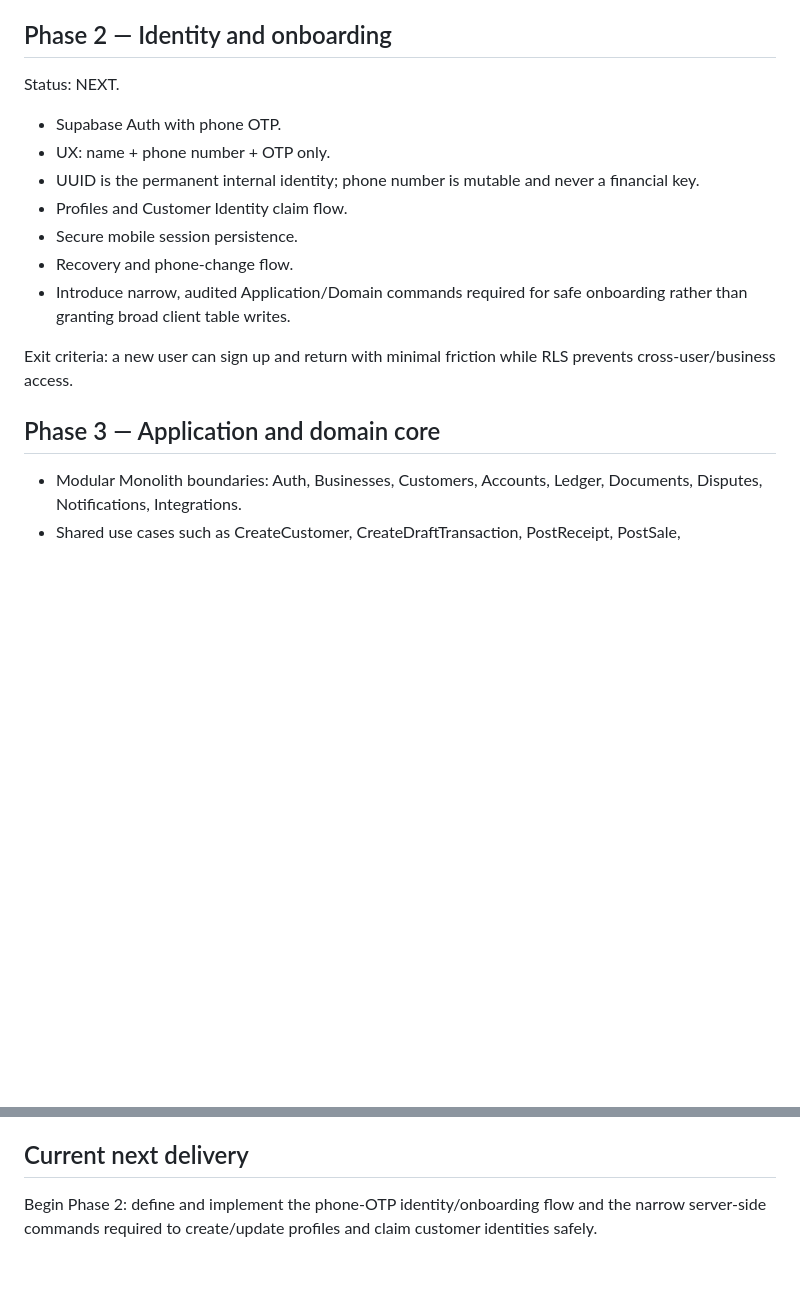
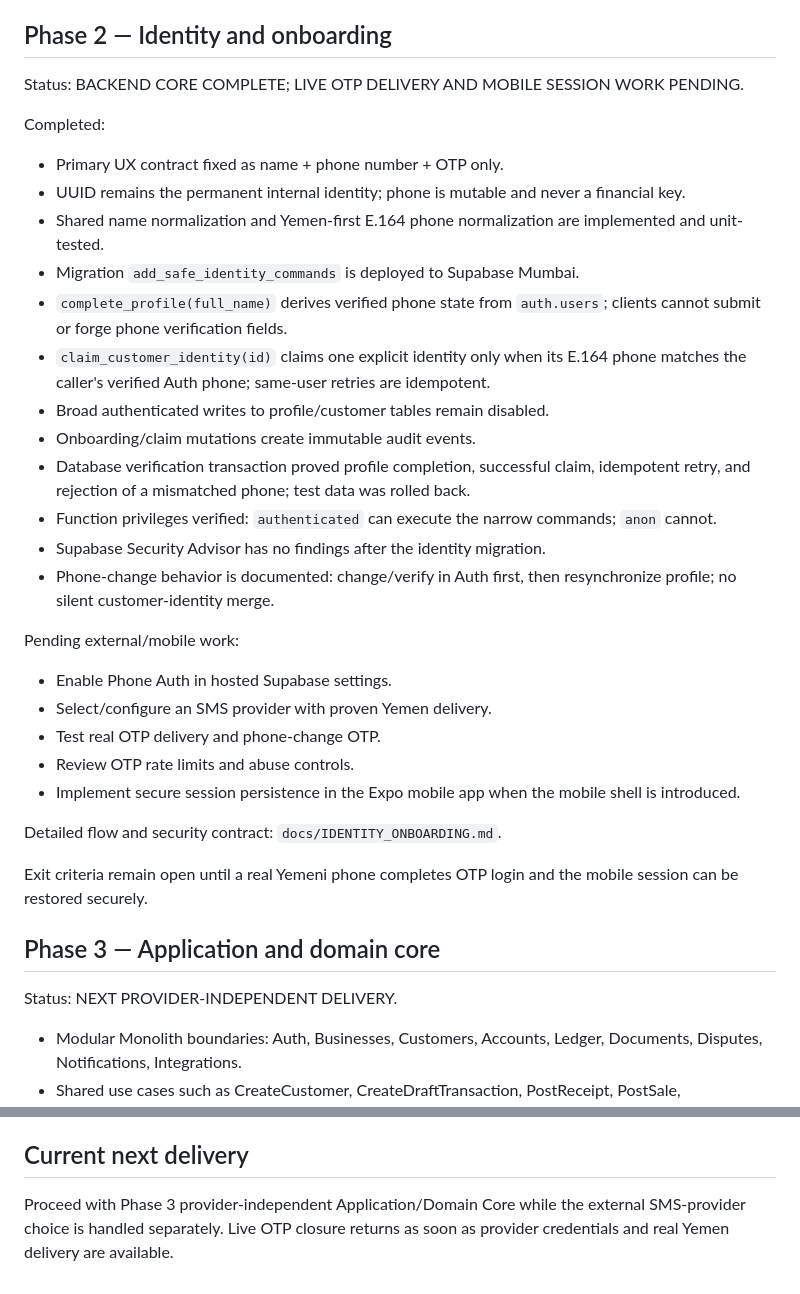
Before and after one commit to muhbahkm/Ibex_Had, a Markdown page: docs/EXECUTION_PLAN.md, 2 parts joined by grey strips. Drawn GitHub-style; blank space fills up the shorter version.

Commit message:
docs: record Phase 2 identity checkpoint

```diff
--- a/docs/EXECUTION_PLAN.md
+++ b/docs/EXECUTION_PLAN.md
@@ -55,19 +55,36 @@ Detailed verification is recorded in `docs/LEDGER_V1.md`.
 Exit criteria met: balances were rebuilt deterministically from posted ledger entries without trusting cached balances.
 
 ## Phase 2 — Identity and onboarding
-Status: NEXT.
+Status: BACKEND CORE COMPLETE; LIVE OTP DELIVERY AND MOBILE SESSION WORK PENDING.
 
-- Supabase Auth with phone OTP.
-- UX: name + phone number + OTP only.
-- UUID is the permanent internal identity; phone number is mutable and never a financial key.
-- Profiles and Customer Identity claim flow.
-- Secure mobile session persistence.
-- Recovery and phone-change flow.
-- Introduce narrow, audited Application/Domain commands required for safe onboarding rather than granting broad client table writes.
+Completed:
+- Primary UX contract fixed as name + phone number + OTP only.
+- UUID remains the permanent internal identity; phone is mutable and never a financial key.
+- Shared name normalization and Yemen-first E.164 phone normalization are implemented and unit-tested.
+- Migration `add_safe_identity_commands` is deployed to Supabase Mumbai.
+- `complete_profile(full_name)` derives verified phone state from `auth.users`; clients cannot submit or forge phone verification fields.
+- `claim_customer_identity(id)` claims one explicit identity only when its E.164 phone matches the caller's verified Auth phone; same-user retries are idempotent.
+- Broad authenticated writes to profile/customer tables remain disabled.
+- Onboarding/claim mutations create immutable audit events.
+- Database verification transaction proved profile completion, successful claim, idempotent retry, and rejection of a mismatched phone; test data was rolled back.
+- Function privileges verified: `authenticated` can execute the narrow commands; `anon` cannot.
+- Supabase Security Advisor has no findings after the identity migration.
+- Phone-change behavior is documented: change/verify in Auth first, then resynchronize profile; no silent customer-identity merge.
 
-Exit criteria: a new user can sign up and return with minimal friction while RLS prevents cross-user/business access.
+Pending external/mobile work:
+- Enable Phone Auth in hosted Supabase settings.
+- Select/configure an SMS provider with proven Yemen delivery.
+- Test real OTP delivery and phone-change OTP.
+- Review OTP rate limits and abuse controls.
+- Implement secure session persistence in the Expo mobile app when the mobile shell is introduced.
+
+Detailed flow and security contract: `docs/IDENTITY_ONBOARDING.md`.
+
+Exit criteria remain open until a real Yemeni phone completes OTP login and the mobile session can be restored securely.
 
 ## Phase 3 — Application and domain core
+Status: NEXT PROVIDER-INDEPENDENT DELIVERY.
+
 - Modular Monolith boundaries: Auth, Businesses, Customers, Accounts, Ledger, Documents, Disputes, Notifications, Integrations.
 - Shared use cases such as CreateCustomer, CreateDraftTransaction, PostReceipt, PostSale, ReverseTransaction, GetStatement.
 - No client can create ledger entries directly.
@@ -139,4 +156,4 @@ A feature/change is complete only when applicable items are satisfied:
 - No untracked manual production changes remain.
 
 ## Current next delivery
-Begin Phase 2: define and implement the phone-OTP identity/onboarding flow and the narrow server-side commands required to create/update profiles and claim customer identities safely.
+Proceed with Phase 3 provider-independent Application/Domain Core while the external SMS-provider choice is handled separately. Live OTP closure returns as soon as provider credentials and real Yemen delivery are available.
```
